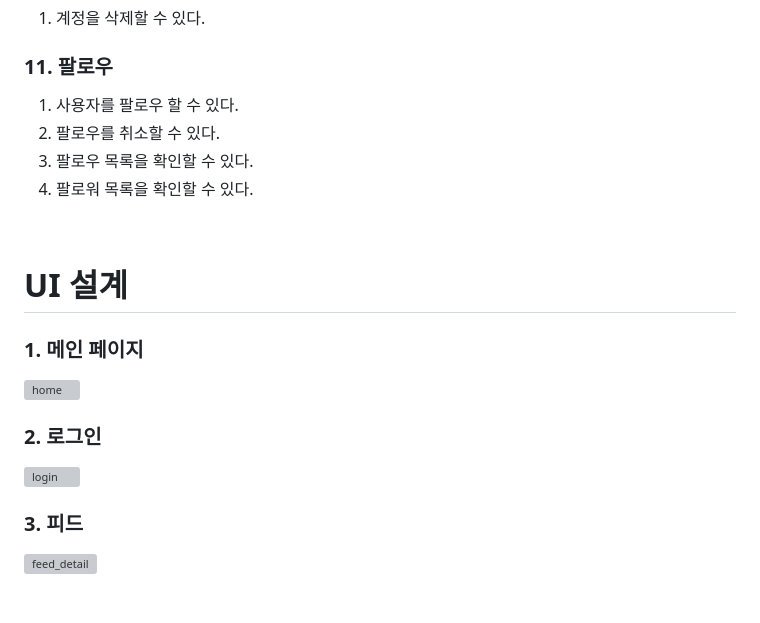
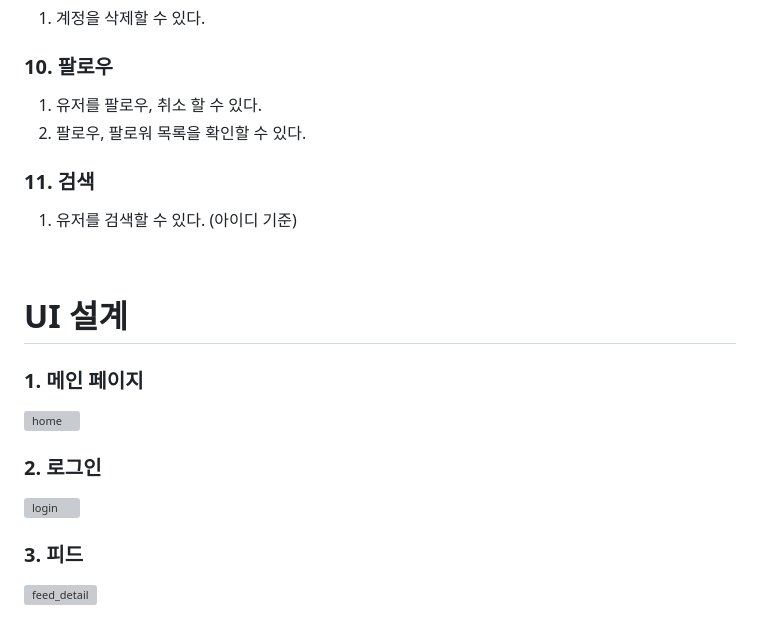
Before and after one commit to kimkt0808/Django_SNS_PJ, a Markdown page: README.md, the part around one of its changes. Drawn GitHub-style; grey boxes are pictures that could not be loaded.

```diff
--- a/README.md
+++ b/README.md
@@ -71,10 +65,11 @@ Django로 구현한 SNS Project
 1. 계정을 삭제할 수 있다.
 
-### 11. 팔로우
-1. 사용자를 팔로우 할 수 있다.
-2. 팔로우를 취소할 수 있다.
-3. 팔로우 목록을 확인할 수 있다.
-4. 팔로워 목록을 확인할 수 있다.
+### 10. 팔로우
+1. 유저를 팔로우, 취소 할 수 있다.
+2. 팔로우, 팔로워 목록을 확인할 수 있다.
+
+### 11. 검색
+1. 유저를 검색할 수 있다. (아이디 기준)
 
 <br>
 
```
Also changed, not shown: other parts of README.md (+41 -47 lines).
